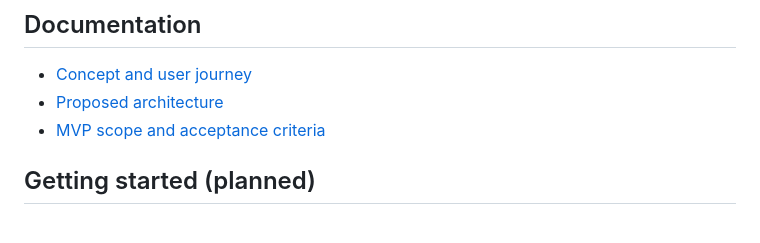
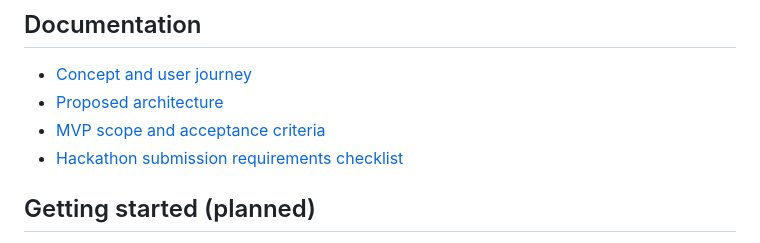
Before and after one commit to grauconejo13/ghost-hands-ar, a Markdown page: README.md, the part around the change. Rendered like a GitHub page.

Commit message:
docs: add Learn AR with SPECS submission requirements checklist
Co-Authored-By: Claude Opus 5.5 <noreply@anthropic.com>
Claude-Session: https://claude.ai/code/session_01TK54hPxfSiDMUVwtWibq6D

```diff
--- a/README.md
+++ b/README.md
@@ -39,6 +39,7 @@ The exact supported tool versions, APIs, simulator capabilities, and submission
 - [Concept and user journey](docs/CONCEPT.md)
 - [Proposed architecture](docs/ARCHITECTURE.md)
 - [MVP scope and acceptance criteria](docs/MVP.md)
+- [Hackathon submission requirements checklist](docs/HACKATHON_REQUIREMENTS.md)
 
 ## Getting started (planned)
 
```
Also changed, not shown: docs/HACKATHON_REQUIREMENTS.md (added, +81 -0 lines).
